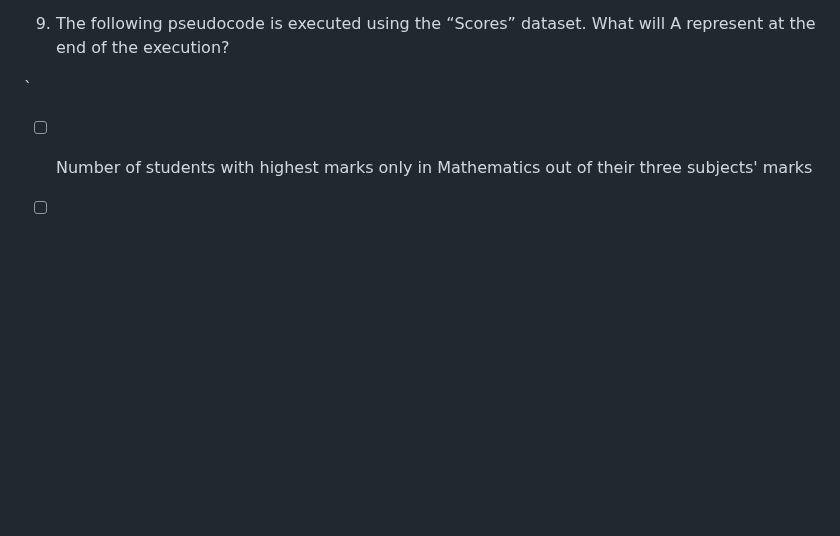
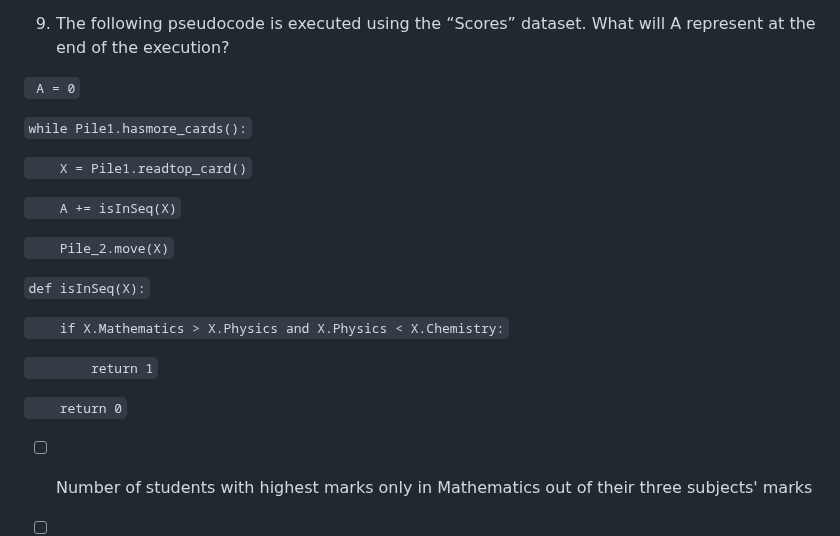
Before and after one commit to AlexSchuwald/project-todos, a Markdown page: CGA3.md, the part around the change. Drawn GitHub-style; blank space fills up the shorter version.

Commit message:
Bangle.io : Update CGA3.md;
Commit auto generated by app.bangle.io | chrome 129.0.0.0

```diff
--- a/CGA3.md
+++ b/CGA3.md
@@ -288,7 +288,23 @@ At the end of the execution, A represents the number of students from Madurai
 
 9. The following pseudocode is executed using the “Scores” dataset. What will A represent at the end of the execution?
 
-\`
+` A = 0`
+
+`while Pile1.hasmore_cards():`
+
+`    X = Pile1.readtop_card()`
+
+`    A += isInSeq(X)`
+
+`    Pile_2.move(X)`
+
+`def isInSeq(X):`
+
+`    if X.Mathematics > X.Physics and X.Physics < X.Chemistry:`
+
+`        return 1`
+
+`    return 0`
 
 - [ ] Number of students with highest marks only in Mathematics out of their three subjects' marks
 
```
